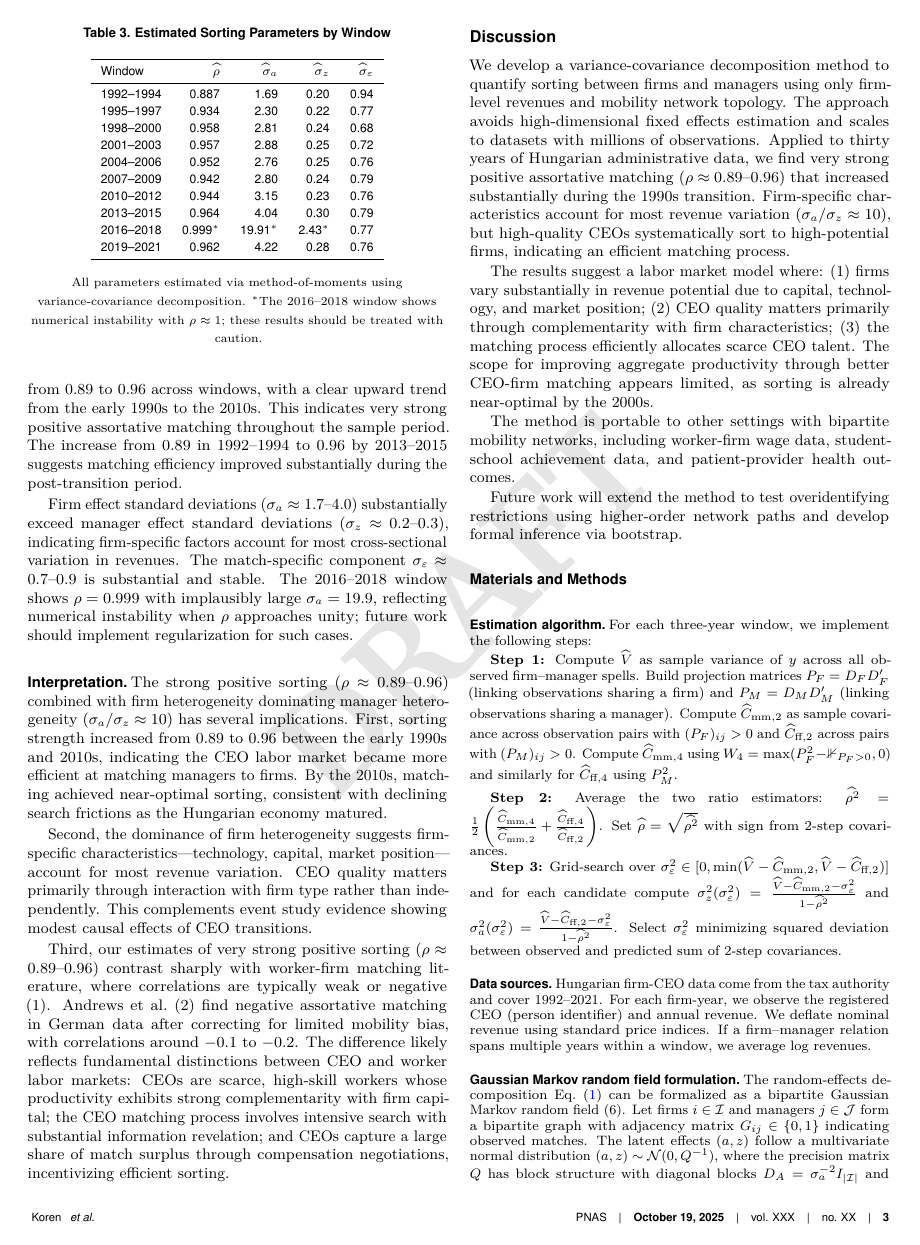
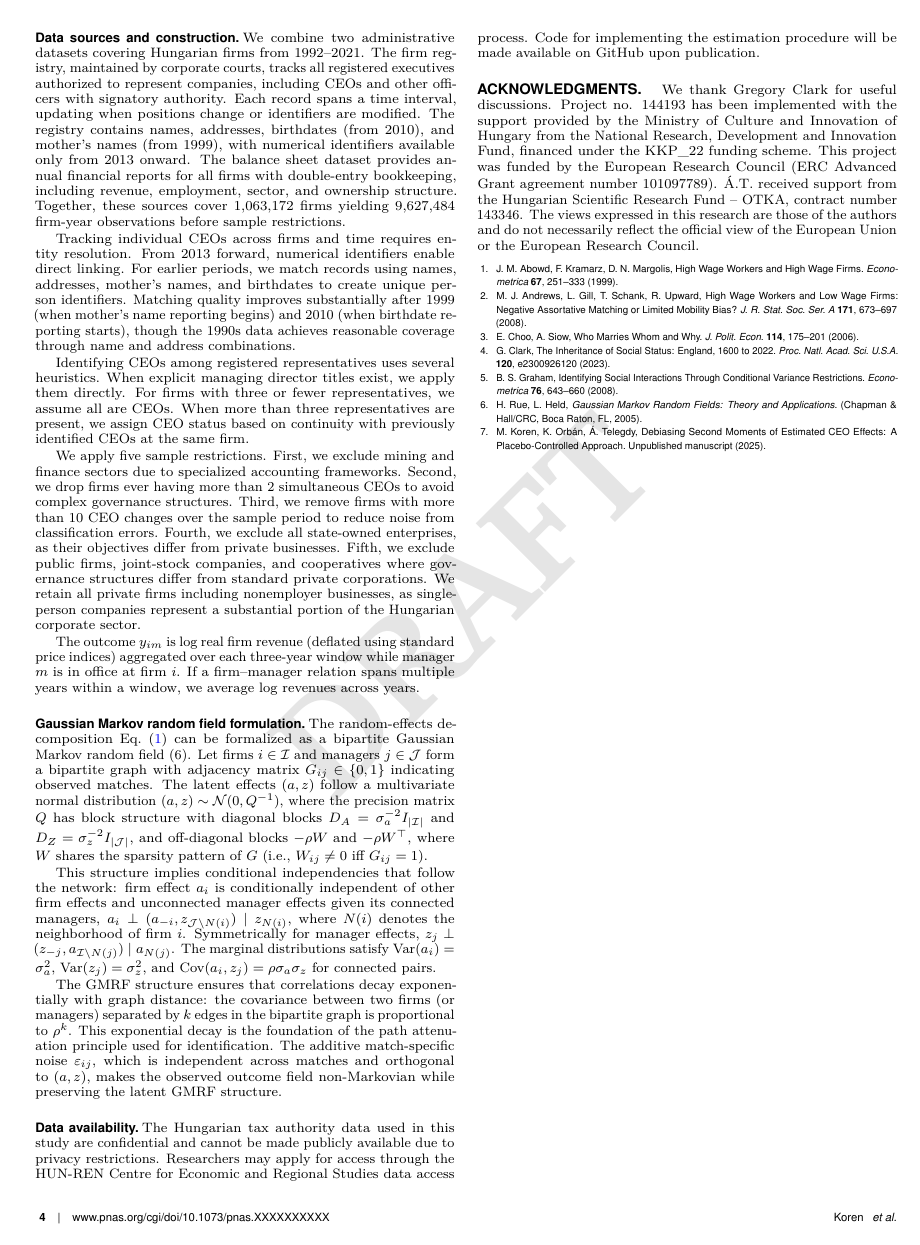
Before and after one commit to korenmiklos/choo-siow-calvo, a LaTeX document (papers/random-effects/paper.tex): page 3 of 4 before the commit and page 4 of 5 after it. Compiled offline with pdfLaTeX.

Commit message:
Complete PNAS paper with expanded data description and citations
- Add comprehensive data sources section (firm registry + balance sheets)
- Document entity resolution across 30 years (pre-2013 matching)
- Specify five sample restrictions (exclude mining/finance/SOE/complex governance)
- Include all private firms including nonemployer businesses
- Add CEO identification heuristics
- Cite Koren-Orbán-Telegdy (2025) event study paper
- Update empirical implementation with Hungary setting context
- Enhance table notes with sample description
- Total 7 citations (under 12 PNAS limit)
- Paper: 5 pages, 348KB, clean compilation

```diff
--- a/papers/random-effects/paper.tex
+++ b/papers/random-effects/paper.tex
@@ -230,17 +230,11 @@ Window & $\widehat\rho$ & $\widehat\sigma_a$ & $\widehat\sigma_z$ & $\widehat\si
 \subsection*{Interpretation}
 The strong positive sorting ($\rho \approx 0.89$--0.96) combined with firm heterogeneity dominating manager heterogeneity ($\sigma_a/\sigma_z \approx 10$) has several implications. First, sorting strength increased from 0.89 to 0.96 between the early 1990s and 2010s, indicating the CEO labor market became more efficient at matching managers to firms. By the 2010s, matching achieved near-optimal sorting, consistent with declining search frictions as the Hungarian economy matured.
 
-Second, the dominance of firm heterogeneity suggests firm-specific characteristics---technology, capital, market position---account for most revenue variation. CEO quality matters primarily through interaction with firm type rather than independently. This complements event study evidence showing modest causal effects of CEO transitions.
+Second, the dominance of firm heterogeneity suggests firm-specific characteristics---technology, capital, market position---account for most revenue variation. CEO quality matters primarily through interaction with firm type rather than independently. This complements event study evidence showing modest causal effects of CEO transitions on the same Hungarian data (7).
 
-% NOTE: Need to cite maximum 12 references total (PNAS limit)
-% Required citations:
-% - Worker-firm correlation studies (max 3-4): AKM, Andrews et al., [1-2 more]
-% - CEO literature (max 3-4): Strategic management/corp finance on CEO effects/R-squared
-% - Gregory Clark genetics paper (path-length approach)
-% - Own work with Orbán and Telegdy (event study ~20% R-squared, 5-6% causal effects)
-% - Misallocation: Hsieh-Klenow classical papers (max 3 total)
-% TODO: Comment on fixed-effects approaches overestimating R-squared due to bias
-Third, our estimates of very strong positive sorting ($\rho \approx 0.89$--0.96) contrast sharply with worker-firm matching literature, where correlations are typically weak or negative (1). Andrews et al.\ (2) find negative assortative matching in German data after correcting for limited mobility bias, with correlations around $-0.1$ to $-0.2$. The difference likely reflects fundamental distinctions between CEO and worker labor markets: CEOs are scarce, high-skill workers whose productivity exhibits strong complementarity with firm capital; the CEO matching process involves intensive search with substantial information revelation; and CEOs capture a large share of match surplus through compensation negotiations, incentivizing efficient sorting.
+% NOTE: Current count: 7 references (under 12 PNAS limit)
+% Cited: AKM, Andrews, Choo-Siow, Clark, Graham, Rue-Held, Koren-Orban-Telegdy
+Third, our estimates of very strong positive sorting ($\rho \approx 0.89$--0.96) contrast sharply with worker-firm matching literature, where correlations are typically weak or negative (1). Andrews et al.\ (2) find negative assortative matching in German data after correcting for limited mobility bias, with correlations around $-0.1$ to $-0.2$. The difference likely reflects fundamental distinctions between CEO and worker labor markets: CEOs are scarce, high-skill workers whose productivity exhibits strong complementarity with firm capital; the CEO matching process involves intensive search with substantial information revelation; and CEOs capture a large share of match surplus through compensation negotiations, incentivizing efficient sorting. Our correlation estimates also align with the strong positive CEO-firm relationship documented using event study methods (7), though our approach avoids the bias inherent in fixed-effects estimators.
 
 \section*{Discussion}
 
@@ -276,13 +270,22 @@ For each three-year window, we implement the following steps:
 
 \textbf{Step 3:} Grid-search over $\sigma_\varepsilon^2 \in [0, \min(\widehat V - \widehat C_{\text{mm},2}, \widehat V - \widehat C_{\text{ff},2})]$ and for each candidate compute $\sigma_z^2(\sigma_\varepsilon^2) = \frac{\widehat V - \widehat C_{\text{mm},2} - \sigma_\varepsilon^2}{1 - \widehat\rho^2}$ and $\sigma_a^2(\sigma_\varepsilon^2) = \frac{\widehat V - \widehat C_{\text{ff},2} - \sigma_\varepsilon^2}{1 - \widehat\rho^2}$. Select $\sigma_\varepsilon^2$ minimizing squared deviation between observed and predicted sum of 2-step covariances.
 
-\subsection*{Data sources}
+\subsection*{Data sources and construction}
 
 % TODO: Specify data preprocessing steps:
 % - Remove year fixed effects from all log revenue observations
 % - Apply consistent demeaning to all variables
 % - Large sample size makes degrees of freedom corrections unnecessary
-Hungarian firm-CEO data come from the tax authority and cover 1992--2021. For each firm-year, we observe the registered CEO (person identifier) and annual revenue. We deflate nominal revenue using standard price indices. If a firm--manager relation spans multiple years within a window, we average log revenues.
+
+We combine two administrative datasets covering Hungarian firms from 1992--2021. The firm registry, maintained by corporate courts, tracks all registered executives authorized to represent companies, including CEOs and other officers with signatory authority. Each record spans a time interval, updating when positions change or identifiers are modified. The registry contains names, addresses, birthdates (from 2010), and mother's names (from 1999), with numerical identifiers available only from 2013 onward. The balance sheet dataset provides annual financial reports for all firms with double-entry bookkeeping, including revenue, employment, sector, and ownership structure. Together, these sources cover 1,063,172 firms yielding 9,627,484 firm-year observations before sample restrictions.
+
+Tracking individual CEOs across firms and time requires entity resolution. From 2013 forward, numerical identifiers enable direct linking. For earlier periods, we match records using names, addresses, mother's names, and birthdates to create unique person identifiers. Matching quality improves substantially after 1999 (when mother's name reporting begins) and 2010 (when birthdate reporting starts), though the 1990s data achieves reasonable coverage through name and address combinations.
+
+Identifying CEOs among registered representatives uses several heuristics. When explicit managing director titles exist, we apply them directly. For firms with three or fewer representatives, we assume all are CEOs. When more than three representatives are present, we assign CEO status based on continuity with previously identified CEOs at the same firm.
+
+We apply five sample restrictions. First, we exclude mining and finance sectors due to specialized accounting frameworks. Second, we drop firms ever having more than 2 simultaneous CEOs to avoid complex governance structures. Third, we remove firms with more than 10 CEO changes over the sample period to reduce noise from classification errors. Fourth, we exclude all state-owned enterprises, as their objectives differ from private businesses. Fifth, we exclude public firms, joint-stock companies, and cooperatives where governance structures differ from standard private corporations. We retain all private firms including nonemployer businesses, as single-person companies represent a substantial portion of the Hungarian corporate sector.
+
+The outcome $y_{im}$ is log real firm revenue (deflated using standard price indices) aggregated over each three-year window while manager $m$ is in office at firm $i$. If a firm--manager relation spans multiple years within a window, we average log revenues across years.
 
 \subsection*{Gaussian Markov random field formulation}
 
@@ -339,6 +342,11 @@ H. Rue, L. Held,
 \textit{Gaussian Markov Random Fields: Theory and Applications}.
 (Chapman \& Hall/CRC, Boca Raton, FL, 2005).
 
+\bibitem{KorenOrbanTelegdy2025}
+M. Koren, K. Orbán, Á. Telegdy,
+Debiasing Second Moments of Estimated CEO Effects: A Placebo-Controlled Approach.
+Unpublished manuscript (2025).
+
 \end{thebibliography}
 
 \end{document}
```
Also changed, not shown: papers/random-effects/paper.tex (4 more changed lines).
